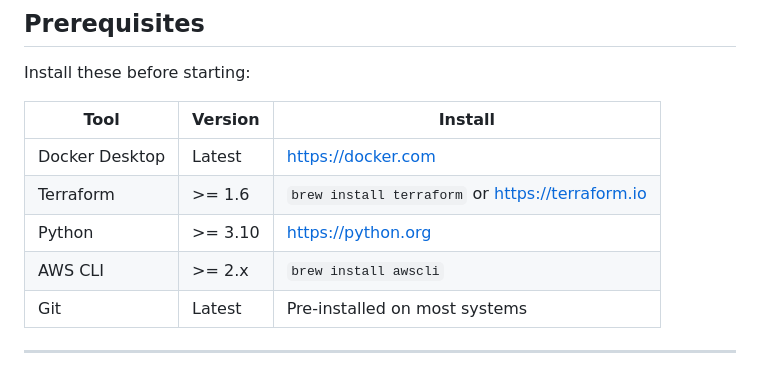
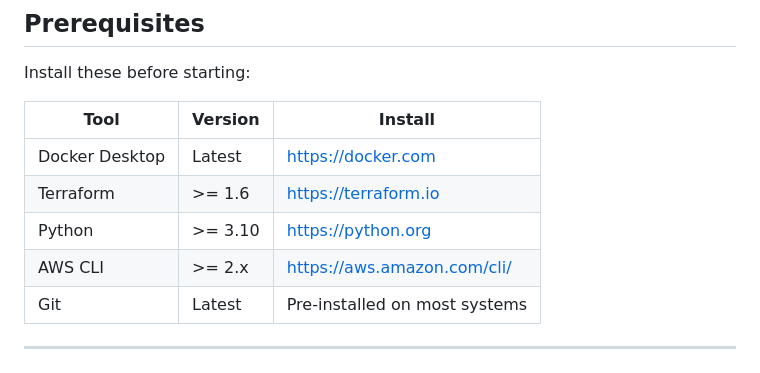
Before and after one commit to wolfparktaerim/cloud-bank-localstack, a Markdown page: README.md, the part around the change. Drawn GitHub-style.

Commit message:
Revise installation links for Terraform and AWS CLI
Updated installation instructions for Terraform and AWS CLI.

```diff
--- a/README.md
+++ b/README.md
@@ -64,9 +64,9 @@ Install these before starting:
 | Tool           | Version | Install                                          |
 | -------------- | ------- | ------------------------------------------------ |
 | Docker Desktop | Latest  | https://docker.com                               |
-| Terraform      | >= 1.6  | `brew install terraform` or https://terraform.io |
+| Terraform      | >= 1.6  | https://terraform.io                             |
 | Python         | >= 3.10 | https://python.org                               |
-| AWS CLI        | >= 2.x  | `brew install awscli`                            |
+| AWS CLI        | >= 2.x  | https://aws.amazon.com/cli/                      |
 | Git            | Latest  | Pre-installed on most systems                    |
 
 ---
```
